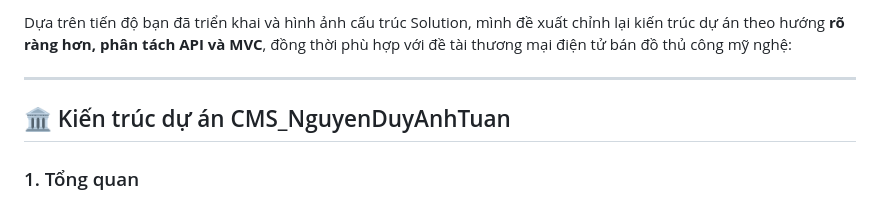
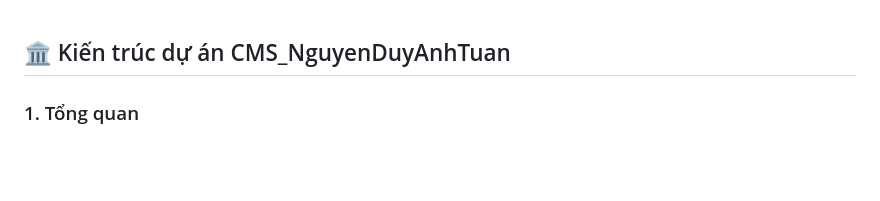
Before and after one commit to atuanmedia/ASP.NET, a Markdown page: README.md, the part around the change. Drawn GitHub-style; blank space fills up the shorter version.

```diff
--- a/README.md
+++ b/README.md
@@ -1,6 +1,3 @@
-Dựa trên tiến độ bạn đã triển khai và hình ảnh cấu trúc Solution, mình đề xuất chỉnh lại kiến trúc dự án theo hướng **rõ ràng hơn, phân tách API và MVC**, đồng thời phù hợp với đề tài thương mại điện tử bán đồ thủ công mỹ nghệ:
-
----
 
 ## 🏛 Kiến trúc dự án CMS_NguyenDuyAnhTuan
 
```
